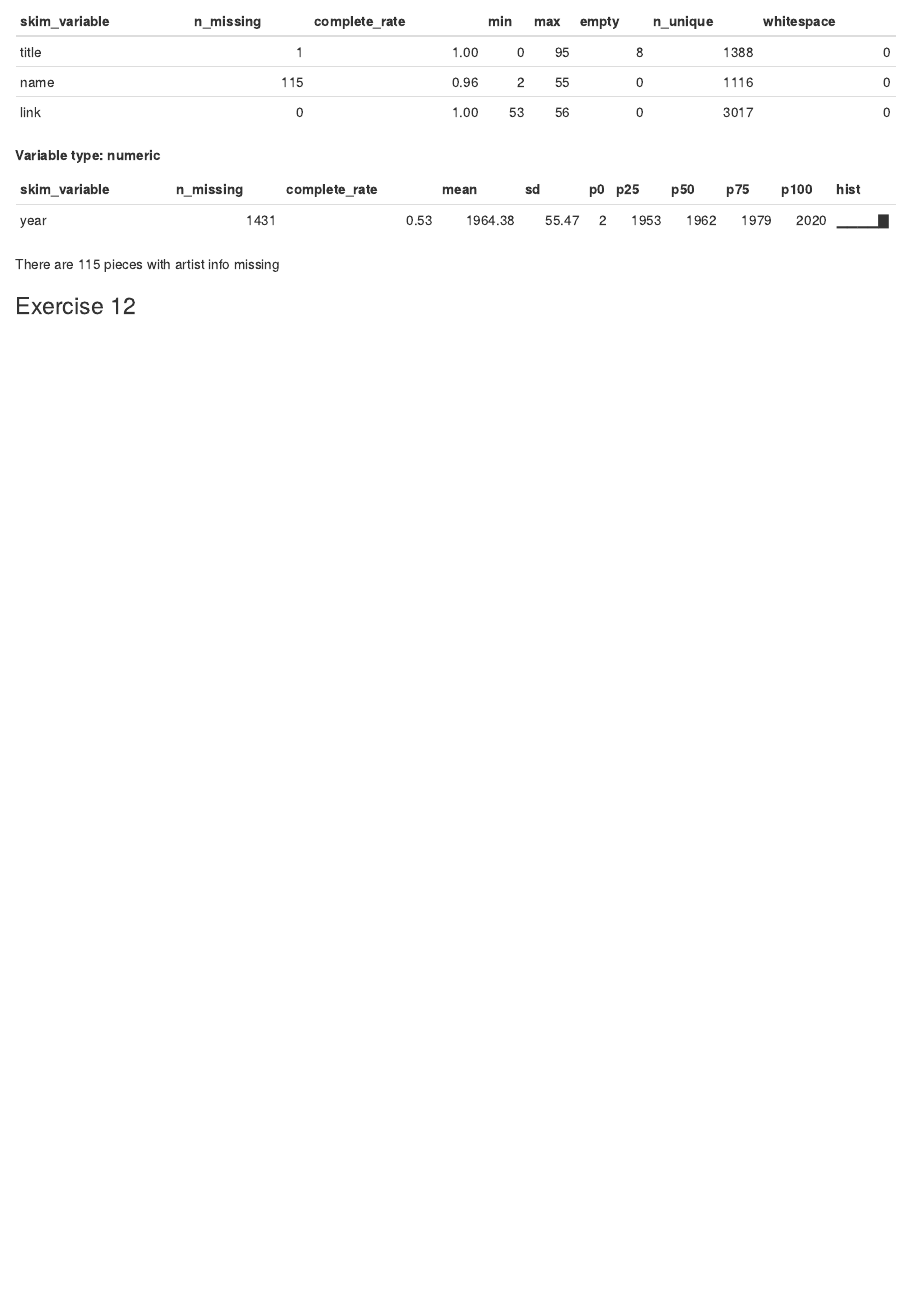
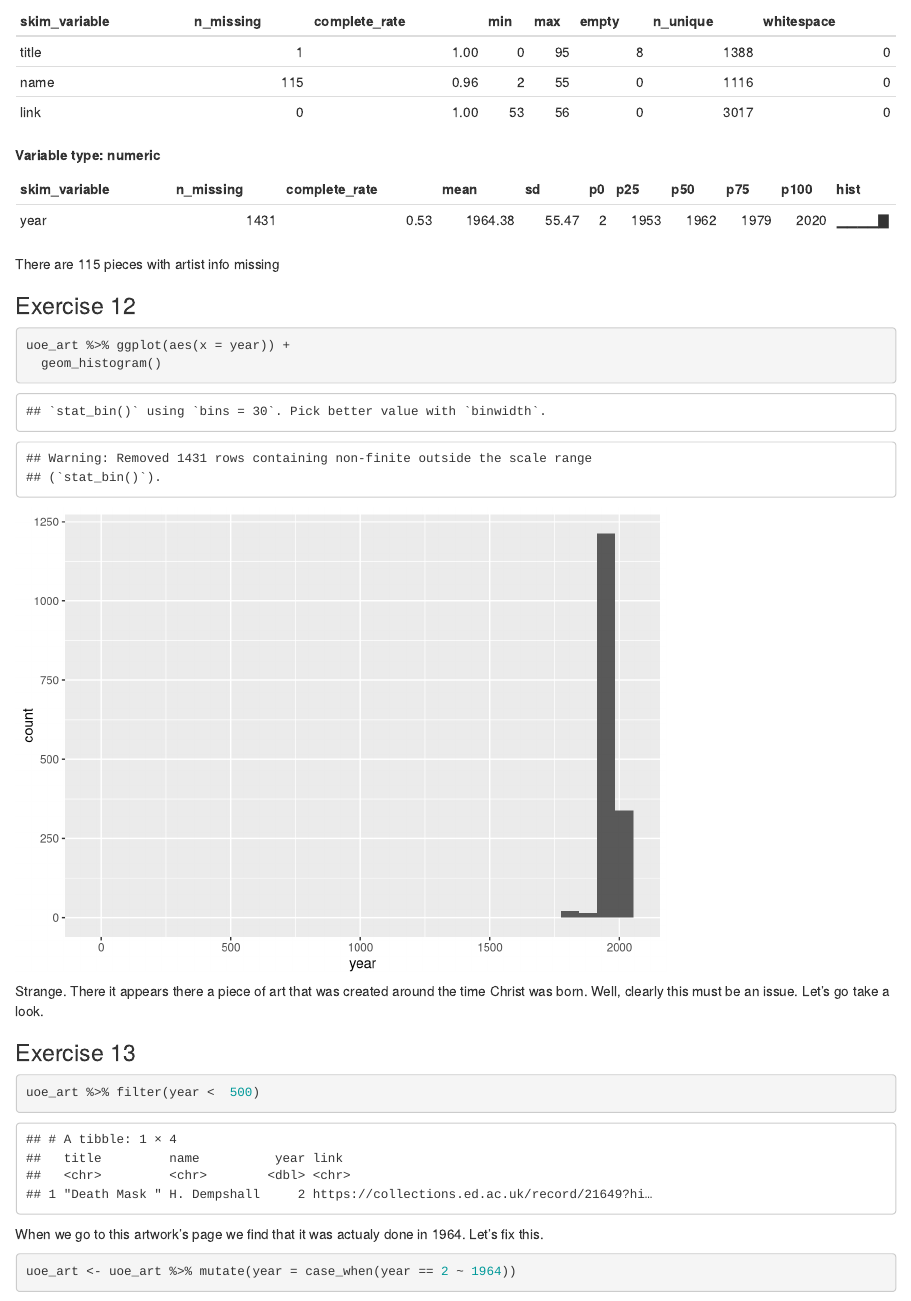
Before and after one commit to conorlacey/Lab-08, an R Markdown document (lab-08-pt2.Rmd): the page in a window 1100 px wide, from 1650 px down. Rendered offline with R 4.5, knitr and Pandoc, with nearby package versions.

Commit message:
Exercise 12 & 13 complete

````diff
--- a/lab-08-pt2.Rmd
+++ b/lab-08-pt2.Rmd
@@ -39,3 +39,22 @@ skim(uoe_art)
 There are 115 pieces with artist info missing
 
 ### Exercise 12
+
+```{r year-plot}
+uoe_art %>% ggplot(aes(x = year)) +
+  geom_histogram()
+```
+
+Strange. There it appears there a piece of art that was created around the time Christ was born. Well, clearly this must be an issue. Let's go take a look.
+
+### Exercise 13
+
+```{r problem-child}
+uoe_art %>% filter(year <  500)
+```
+
+When we go to this artwork's page we find that it was actualy done in 1964. Let's fix this.
+
+```{r fixing-Death-Mask}
+uoe_art <- uoe_art %>% mutate(year = case_when(year == 2 ~ 1964))
+```
````
Also changed, not shown: lab-08-pt2.html.
